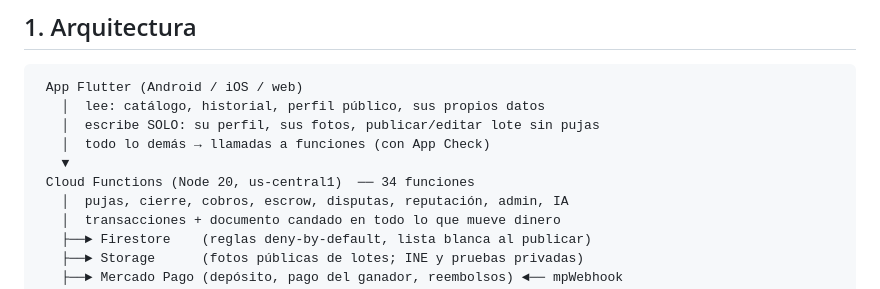
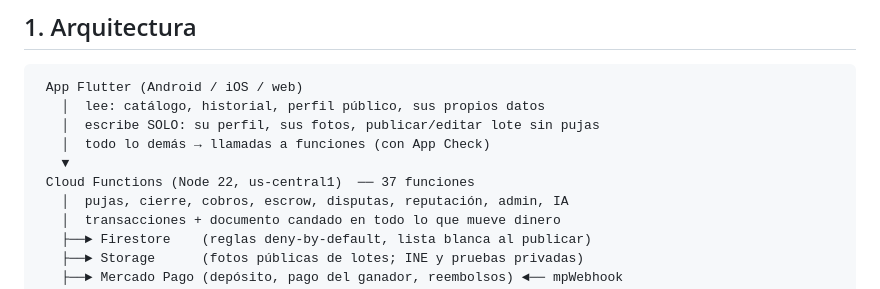
Before and after one commit to kitos1581-glitch/bidstream, a Markdown page: README.md, the part around the change. Drawn GitHub-style.

Commit message:
README: Node 22, 37 funciones
Co-Authored-By: Claude Opus 5.5 <noreply@anthropic.com>
Claude-Session: https://claude.ai/code/session_0159nyMVvrwXCnxTydpmNEhY

```diff
--- a/README.md
+++ b/README.md
@@ -34,7 +34,7 @@ Funciona en Android, iOS y web, con Flutter + Firebase.
    │  escribe SOLO: su perfil, sus fotos, publicar/editar lote sin pujas
    │  todo lo demás → llamadas a funciones (con App Check)
    ▼
- Cloud Functions (Node 20, us-central1)  ── 34 funciones
+ Cloud Functions (Node 22, us-central1)  ── 37 funciones
    │  pujas, cierre, cobros, escrow, disputas, reputación, admin, IA
    │  transacciones + documento candado en todo lo que mueve dinero
    ├──► Firestore    (reglas deny-by-default, lista blanca al publicar)
```
